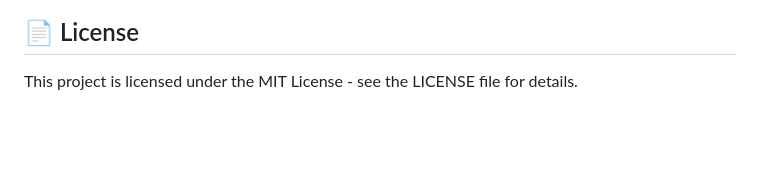
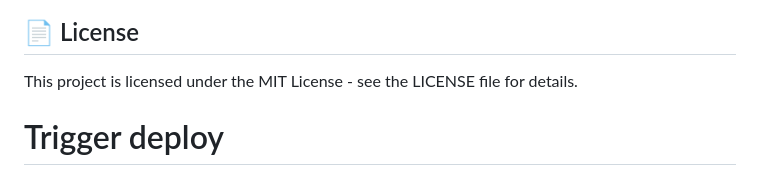
Before and after one commit to Ram-Devopss/React_Portfolio, a Markdown page: README.md, the part around the change. Drawn GitHub-style; blank space fills up the shorter version.

Commit message:
Trigger Astro deploy

```diff
--- a/README.md
+++ b/README.md
@@ -230,3 +230,5 @@ Your time, effort, and ideas make this repository better every day. 💚
 ## 📄 License
 
 This project is licensed under the MIT License - see the LICENSE file for details.
+
+# Trigger deploy
```
